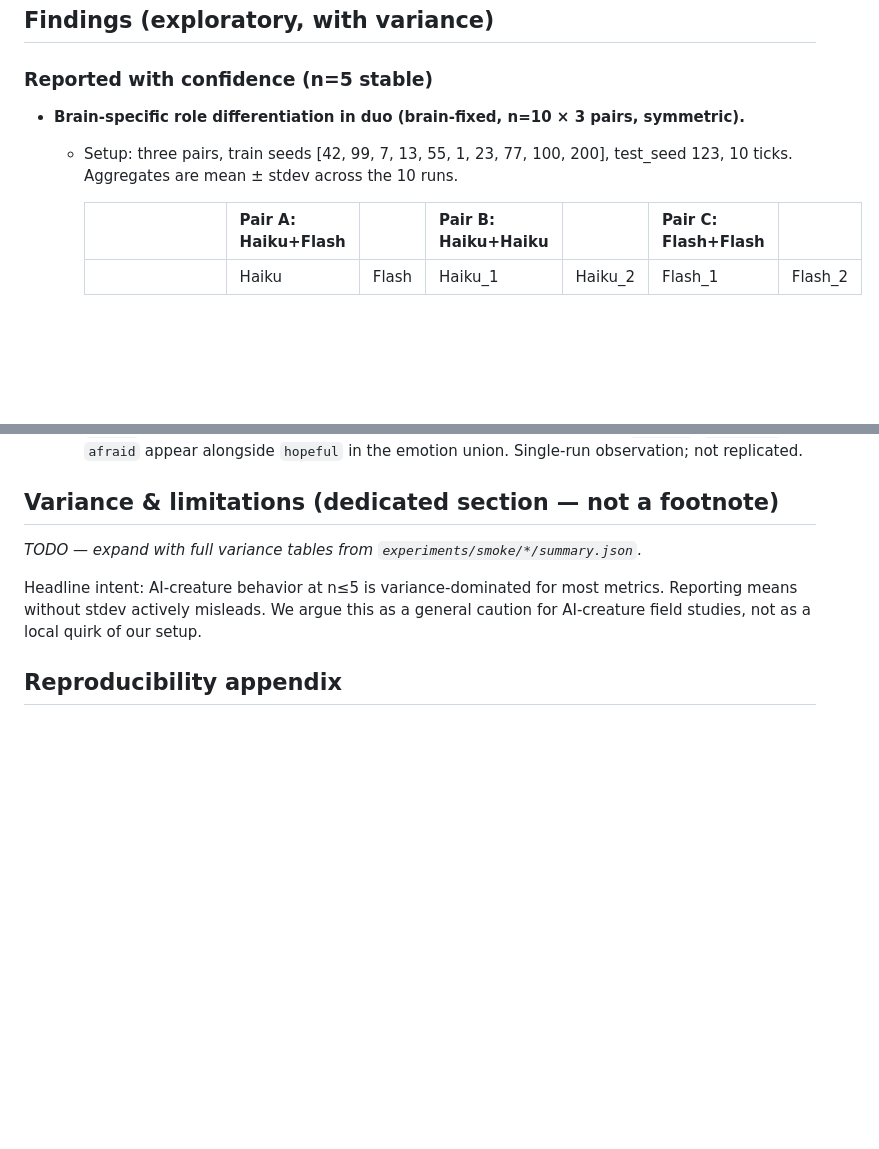
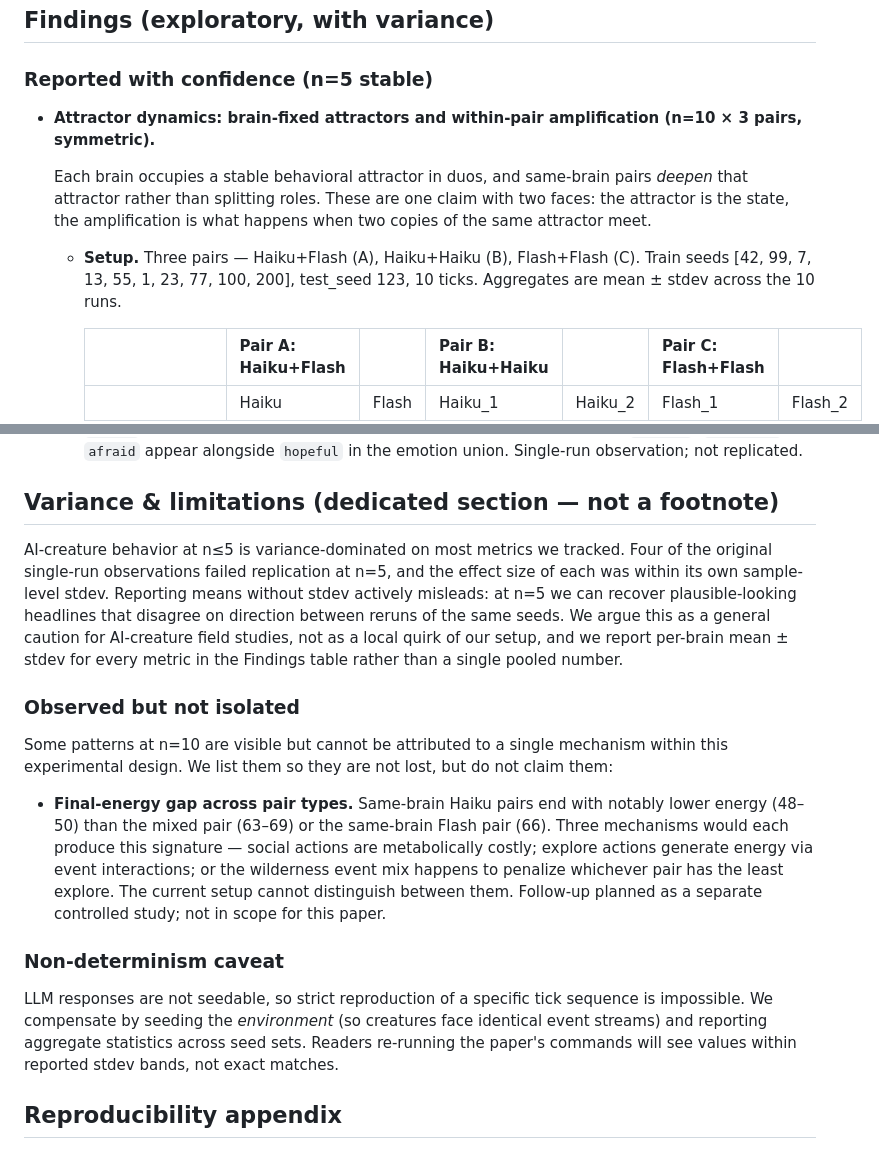
Before and after one commit to JihoonJeong/ai-creature-field-study, a Markdown page: docs/paper-draft.md, 2 parts joined by grey strips. Rendered like a GitHub page; blank space fills up the shorter version.

```diff
--- a/docs/paper-draft.md
+++ b/docs/paper-draft.md
@@ -80,8 +80,11 @@ The methodology this paper defends is that sequence: every headline must be stat
 
 ### Reported with confidence (n=5 stable)
 
-- **Brain-specific role differentiation in duo (brain-fixed, n=10 × 3 pairs, symmetric).**
-  - Setup: three pairs, train seeds [42, 99, 7, 13, 55, 1, 23, 77, 100, 200], test_seed 123, 10 ticks. Aggregates are mean ± stdev across the 10 runs.
+- **Attractor dynamics: brain-fixed attractors and within-pair amplification (n=10 × 3 pairs, symmetric).**
+
+  Each brain occupies a stable behavioral attractor in duos, and same-brain pairs *deepen* that attractor rather than splitting roles. These are one claim with two faces: the attractor is the state, the amplification is what happens when two copies of the same attractor meet.
+
+  - **Setup.** Three pairs — Haiku+Flash (A), Haiku+Haiku (B), Flash+Flash (C). Train seeds [42, 99, 7, 13, 55, 1, 23, 77, 100, 200], test_seed 123, 10 ticks. Aggregates are mean ± stdev across the 10 runs.
 
     | | Pair A: Haiku+Flash | | Pair B: Haiku+Haiku | | Pair C: Flash+Flash | |
     |---|---|---|---|---|---|---|
@@ -125,9 +126,17 @@ The methodology this paper defends is that sequence: every headline must be stat
 
 ## Variance & limitations (dedicated section — not a footnote)
 
-*TODO — expand with full variance tables from `experiments/smoke/*/summary.json`.*
+AI-creature behavior at n≤5 is variance-dominated on most metrics we tracked. Four of the original single-run observations failed replication at n=5, and the effect size of each was within its own sample-level stdev. Reporting means without stdev actively misleads: at n=5 we can recover plausible-looking headlines that disagree on direction between reruns of the same seeds. We argue this as a general caution for AI-creature field studies, not as a local quirk of our setup, and we report per-brain mean ± stdev for every metric in the Findings table rather than a single pooled number.
 
-Headline intent: AI-creature behavior at n≤5 is variance-dominated for most metrics. Reporting means without stdev actively misleads. We argue this as a general caution for AI-creature field studies, not as a local quirk of our setup.
+### Observed but not isolated
+
+Some patterns at n=10 are visible but cannot be attributed to a single mechanism within this experimental design. We list them so they are not lost, but do not claim them:
+
+- **Final-energy gap across pair types.** Same-brain Haiku pairs end with notably lower energy (48–50) than the mixed pair (63–69) or the same-brain Flash pair (66). Three mechanisms would each produce this signature — social actions are metabolically costly; explore actions generate energy via event interactions; or the wilderness event mix happens to penalize whichever pair has the least explore. The current setup cannot distinguish between them. Follow-up planned as a separate controlled study; not in scope for this paper.
+
+### Non-determinism caveat
+
+LLM responses are not seedable, so strict reproduction of a specific tick sequence is impossible. We compensate by seeding the *environment* (so creatures face identical event streams) and reporting aggregate statistics across seed sets. Readers re-running the paper's commands will see values within reported stdev bands, not exact matches.
 
 ## Reproducibility appendix
 
```
Also changed, not shown: other parts of docs/paper-draft.md (+20 -20 lines).
